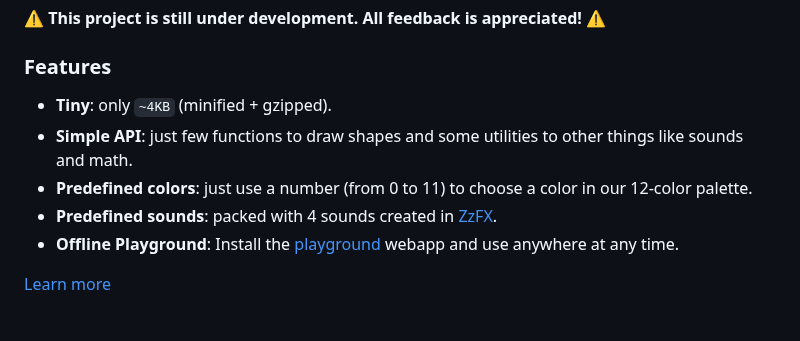
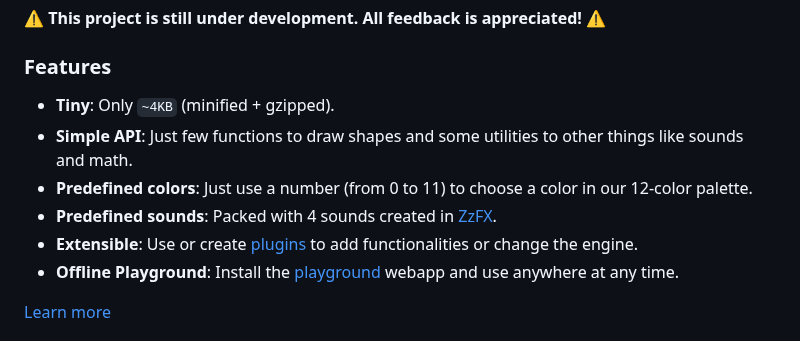
Before and after one commit to litecanvas/game-engine, a Markdown page: README.md, the part around the change. GitHub-like rendering.

```diff
--- a/README.md
+++ b/README.md
@@ -10,10 +10,11 @@ Lightweight HTML5 canvas engine suitable for small games and animations for peop
 
 ### Features
 
--   **Tiny**: only `~4KB` (minified + gzipped).
--   **Simple API**: just few functions to draw shapes and some utilities to other things like sounds and math.
--   **Predefined colors**: just use a number (from 0 to 11) to choose a color in our 12-color palette.
--   **Predefined sounds**: packed with 4 sounds created in [ZzFX](https://killedbyapixel.github.io/ZzFX/).
+-   **Tiny**: Only `~4KB` (minified + gzipped).
+-   **Simple API**: Just few functions to draw shapes and some utilities to other things like sounds and math.
+-   **Predefined colors**: Just use a number (from 0 to 11) to choose a color in our 12-color palette.
+-   **Predefined sounds**: Packed with 4 sounds created in [ZzFX](https://killedbyapixel.github.io/ZzFX/).
+-   **Extensible**: Use or create [plugins](https://www.npmjs.com/search?q=keywords:litecanvas) to add functionalities or change the engine.
 -   **Offline Playground**: Install the [playground](https://litecanvas.js.org/) webapp and use anywhere at any time.
 
 [Learn more](https://litecanvas.js.org/about.html)
```
